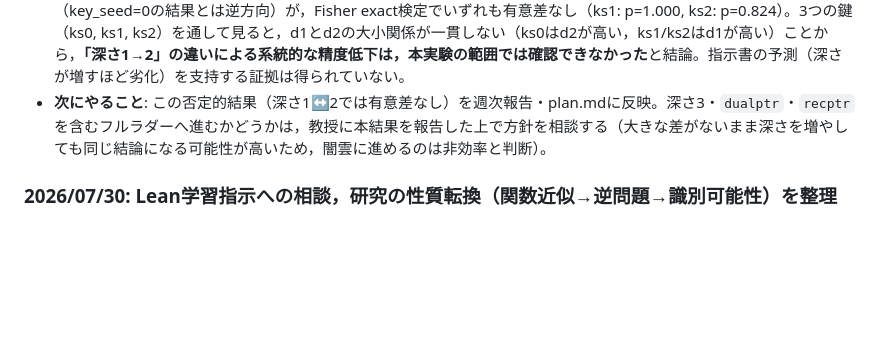
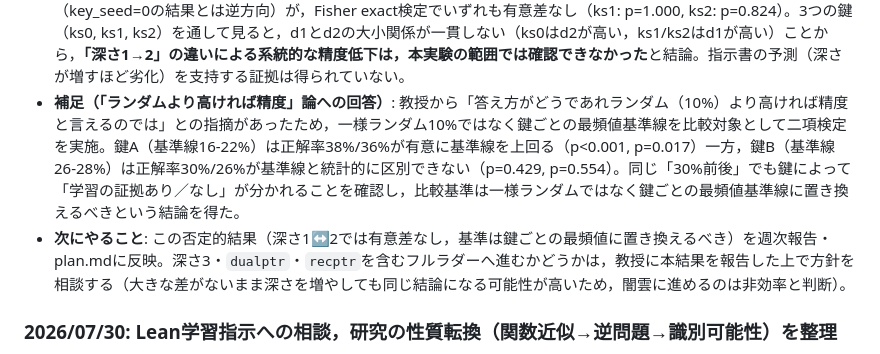
Before and after one commit to Naruto-Takahashi/human-computable-passwords, a Markdown page: docs/log.md, the part around the change. GitHub-like rendering; blank space fills up the shorter version.

```diff
--- a/docs/log.md
+++ b/docs/log.md
@@ -33,7 +33,8 @@
 - **発見（鍵の偏りの漏洩）**: 上記結果を予測分布・正解ラベル別正解率で分解したところ，両条件とも同一の鍵（key_seed=0，数字0が3/10・数字8が2/10という偏り）に強く引きずられていることが判明。`pointer_chain`系は最後に足し算を行わない「素の参照」（k2=0）のため，レスポンスZ=σ(参照先)は鍵自身の数字ヒストグラムをそのまま反映する。「常に最頻値0を答え続ける」だけで約30%の正解率になり得ることを確認（`table_add`など足し算を伴う関数では，mod加算による混合効果でこの偏りが緩和されることも実際にコードで比較検証した）。原論文のs(f)理論（k2が大きいほど安全）とも整合する現象。
 - **対処**: ランダムな鍵候補を約30個スキャンし，最頻数字の出現数が2/10（20%）以下のもの（key_seed=1, 2）を選定。これらの「偏りの少ない鍵」で d1/d2 を再実行するバッチ（`experiments/batch/run_depth_ladder_step1b.sh`）をデタッチ実行で開始。
 - **段階2-1bの結果（偏りの少ない鍵での再検証）**: key_seed=1: d1=19/50(38%), d2=18/50(36%)（最頻値基準線16-22%）／key_seed=2: d1=15/50(30%), d2=13/50(26%)（最頻値基準線26-28%）。両鍵ともd1がd2よりわずかに高い（key_seed=0の結果とは逆方向）が，Fisher exact検定でいずれも有意差なし（ks1: p=1.000, ks2: p=0.824）。3つの鍵（ks0, ks1, ks2）を通して見ると，d1とd2の大小関係が一貫しない（ks0はd2が高い，ks1/ks2はd1が高い）ことから，**「深さ1→2」の違いによる系統的な精度低下は，本実験の範囲では確認できなかった**と結論。指示書の予測（深さが増すほど劣化）を支持する証拠は得られていない。
-- **次にやること**: この否定的結果（深さ1↔2では有意差なし）を週次報告・plan.mdに反映。深さ3・`dualptr`・`recptr`を含むフルラダーへ進むかどうかは，教授に本結果を報告した上で方針を相談する（大きな差がないまま深さを増やしても同じ結論になる可能性が高いため，闇雲に進めるのは非効率と判断）。
+- **補足（「ランダムより高ければ精度」論への回答）**: 教授から「答え方がどうであれランダム（10%）より高ければ精度と言えるのでは」との指摘があったため，一様ランダム10%ではなく鍵ごとの最頻値基準線を比較対象として二項検定を実施。鍵A（基準線16-22%）は正解率38%/36%が有意に基準線を上回る（p<0.001, p=0.017）一方，鍵B（基準線26-28%）は正解率30%/26%が基準線と統計的に区別できない（p=0.429, p=0.554）。同じ「30%前後」でも鍵によって「学習の証拠あり／なし」が分かれることを確認し，比較基準は一様ランダムではなく鍵ごとの最頻値基準線に置き換えるべきという結論を得た。
+- **次にやること**: この否定的結果（深さ1↔2では有意差なし，基準は鍵ごとの最頻値に置き換えるべき）を週次報告・plan.mdに反映。深さ3・`dualptr`・`recptr`を含むフルラダーへ進むかどうかは，教授に本結果を報告した上で方針を相談する（大きな差がないまま深さを増やしても同じ結論になる可能性が高いため，闇雲に進めるのは非効率と判断）。
 
 ### 2026/07/30: Lean学習指示への相談，研究の性質転換（関数近似→逆問題→識別可能性）を整理
 
```
Also changed, not shown: docs/reports/weekly_report_20260816.md (+17 -0 lines).
